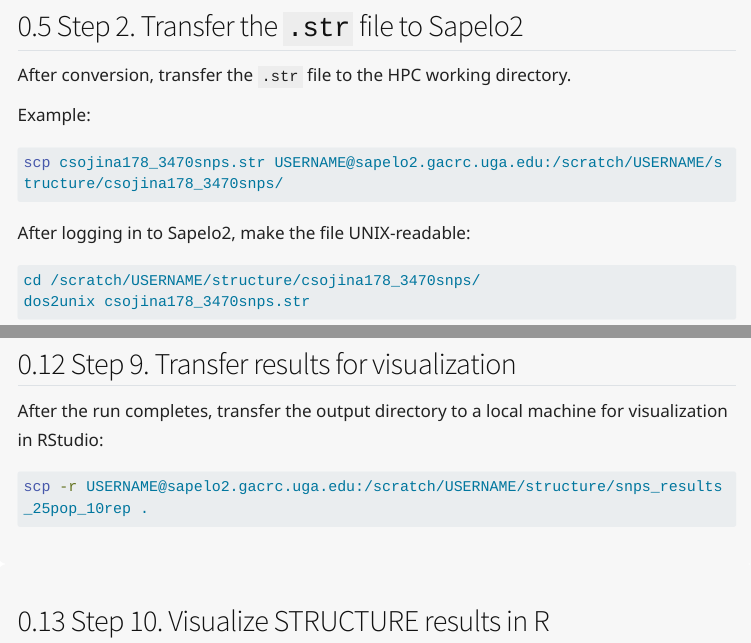
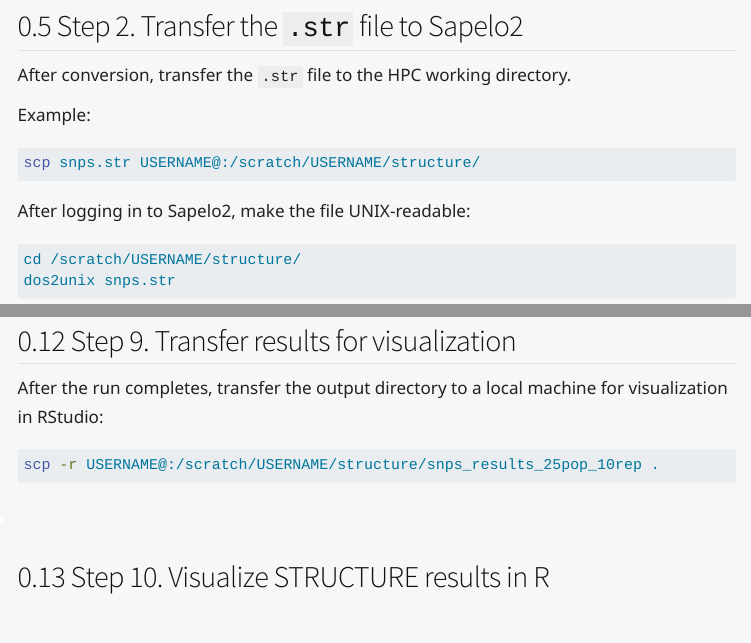
Before and after one commit to rayparcon/rhp-blog, a Quarto document (blog/2026-06-27-structure-hpc/index.qmd): the page in a window 1100 px wide, from 3170 px down, and a second part further down, joined at a grey line. Rendered offline with R 4.5, knitr and Pandoc in place of Quarto, with nearby package versions; menus at the side of the page are left out; long lines of code are wrapped.

Commit message:
censoring addresses

````diff
--- a/blog/2026-06-27-structure-hpc/index.qmd
+++ b/blog/2026-06-27-structure-hpc/index.qmd
@@ -98,14 +98,14 @@ After conversion, transfer the `.str` file to the HPC working directory.
 Example:
 
 ```bash
-scp csojina178_3470snps.str USERNAME@sapelo2.gacrc.uga.edu:/scratch/USERNAME/structure/csojina178_3470snps/
+scp snps.str USERNAME@:/scratch/USERNAME/structure/
 ```
 
 After logging in to Sapelo2, make the file UNIX-readable:
 
 ```bash
-cd /scratch/USERNAME/structure/csojina178_3470snps/
-dos2unix csojina178_3470snps.str
+cd /scratch/USERNAME/structure/
+dos2unix snps.str
 ```
 
 If `mainparams`, `extraparams`, or the SLURM script were edited on Windows, also run:
````
Also changed, not shown: blog/2026-06-27-structure-hpc/index.qmd (6 more changed lines).
